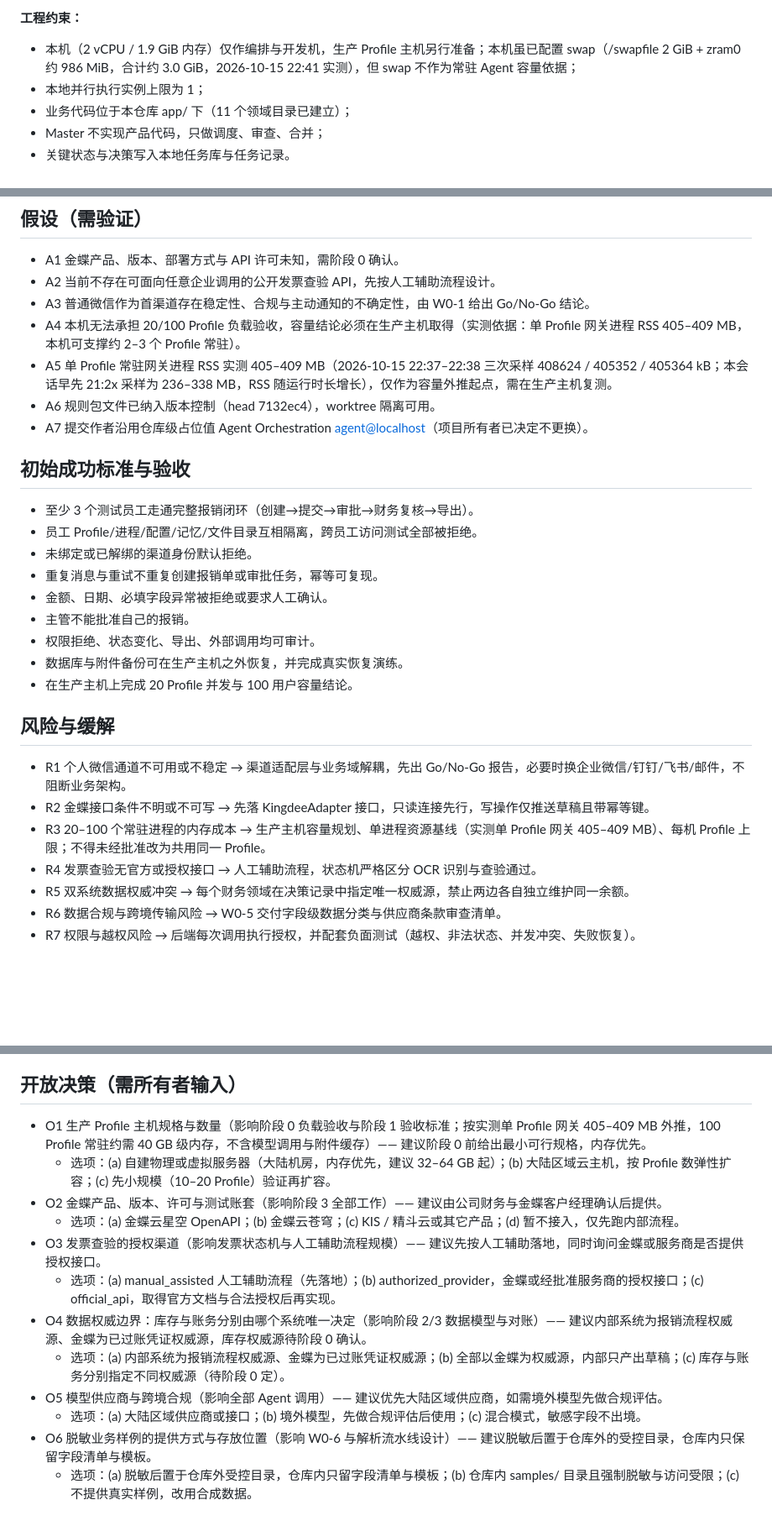
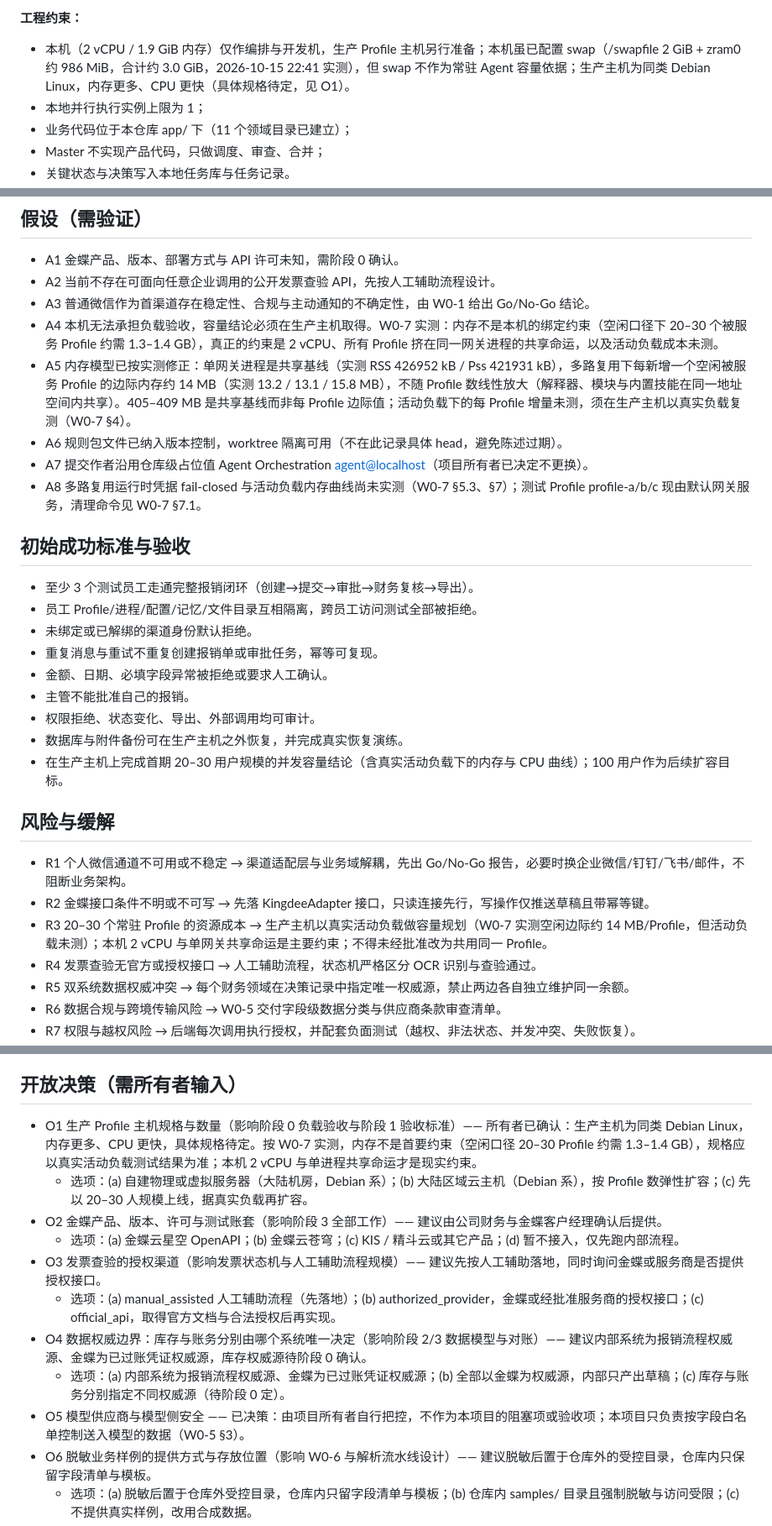
Before and after one commit to ctrlshiftaltdel/AgentMgr, a Markdown page: docs/PROJECT-CHARTER.md, 3 parts joined by grey strips. Shown at 84% size. GitHub-like rendering; blank space fills up the shorter version.

```diff
--- a/docs/PROJECT-CHARTER.md
+++ b/docs/PROJECT-CHARTER.md
@@ -64,7 +64,7 @@
 
 **工程约束：**
 
-- 本机（2 vCPU / 1.9 GiB 内存）仅作编排与开发机，生产 Profile 主机另行准备；本机虽已配置 swap（/swapfile 2 GiB + zram0 约 986 MiB，合计约 3.0 GiB，2026-10-15 22:41 实测），但 swap 不作为常驻 Agent 容量依据；
+- 本机（2 vCPU / 1.9 GiB 内存）仅作编排与开发机，生产 Profile 主机另行准备；本机虽已配置 swap（/swapfile 2 GiB + zram0 约 986 MiB，合计约 3.0 GiB，2026-10-15 22:41 实测），但 swap 不作为常驻 Agent 容量依据；生产主机为同类 Debian Linux，内存更多、CPU 更快（具体规格待定，见 O1）。
 - 本地并行执行实例上限为 1；
 - 业务代码位于本仓库 app/ 下（11 个领域目录已建立）；
 - Master 不实现产品代码，只做调度、审查、合并；
@@ -87,10 +87,11 @@
 - A1 金蝶产品、版本、部署方式与 API 许可未知，需阶段 0 确认。
 - A2 当前不存在可面向任意企业调用的公开发票查验 API，先按人工辅助流程设计。
 - A3 普通微信作为首渠道存在稳定性、合规与主动通知的不确定性，由 W0-1 给出 Go/No-Go 结论。
-- A4 本机无法承担 20/100 Profile 负载验收，容量结论必须在生产主机取得（实测依据：单 Profile 网关进程 RSS 405–409 MB，本机可支撑约 2–3 个 Profile 常驻）。
-- A5 单 Profile 常驻网关进程 RSS 实测 405–409 MB（2026-10-15 22:37–22:38 三次采样 408624 / 405352 / 405364 kB；本会话早先 21:2x 采样为 236–338 MB，RSS 随运行时长增长），仅作为容量外推起点，需在生产主机复测。
-- A6 规则包文件已纳入版本控制（head 7132ec4），worktree 隔离可用。
+- A4 本机无法承担负载验收，容量结论必须在生产主机取得。W0-7 实测：内存不是本机的绑定约束（空闲口径下 20–30 个被服务 Profile 约需 1.3–1.4 GB），真正的约束是 2 vCPU、所有 Profile 挤在同一网关进程的共享命运，以及活动负载成本未测。
+- A5 内存模型已按实测修正：单网关进程是共享基线（实测 RSS 426952 kB / Pss 421931 kB），多路复用下每新增一个空闲被服务 Profile 的边际内存约 14 MB（实测 13.2 / 13.1 / 15.8 MB），不随 Profile 数线性放大（解释器、模块与内置技能在同一地址空间内共享）。405–409 MB 是共享基线而非每 Profile 边际值；活动负载下的每 Profile 增量未测，须在生产主机以真实负载复测（W0-7 §4）。
+- A6 规则包文件已纳入版本控制，worktree 隔离可用（不在此记录具体 head，避免陈述过期）。
 - A7 提交作者沿用仓库级占位值 Agent Orchestration <agent@localhost>（项目所有者已决定不更换）。
+- A8 多路复用运行时凭据 fail-closed 与活动负载内存曲线尚未实测（W0-7 §5.3、§7）；测试 Profile profile-a/b/c 现由默认网关服务，清理命令见 W0-7 §7.1。
 
 ## 初始成功标准与验收
 
@@ -102,13 +103,13 @@
 - 主管不能批准自己的报销。
 - 权限拒绝、状态变化、导出、外部调用均可审计。
 - 数据库与附件备份可在生产主机之外恢复，并完成真实恢复演练。
-- 在生产主机上完成 20 Profile 并发与 100 用户容量结论。
+- 在生产主机上完成首期 20–30 用户规模的并发容量结论（含真实活动负载下的内存与 CPU 曲线）；100 用户作为后续扩容目标。
 
 ## 风险与缓解
 
 - R1 个人微信通道不可用或不稳定 → 渠道适配层与业务域解耦，先出 Go/No-Go 报告，必要时换企业微信/钉钉/飞书/邮件，不阻断业务架构。
 - R2 金蝶接口条件不明或不可写 → 先落 KingdeeAdapter 接口，只读连接先行，写操作仅推送草稿且带幂等键。
-- R3 20–100 个常驻进程的内存成本 → 生产主机容量规划、单进程资源基线（实测单 Profile 网关 405–409 MB）、每机 Profile 上限；不得未经批准改为共用同一 Profile。
+- R3 20–30 个常驻 Profile 的资源成本 → 生产主机以真实活动负载做容量规划（W0-7 实测空闲边际约 14 MB/Profile，但活动负载未测）；本机 2 vCPU 与单网关共享命运是主要约束；不得未经批准改为共用同一 Profile。
 - R4 发票查验无官方或授权接口 → 人工辅助流程，状态机严格区分 OCR 识别与查验通过。
 - R5 双系统数据权威冲突 → 每个财务领域在决策记录中指定唯一权威源，禁止两边各自独立维护同一余额。
 - R6 数据合规与跨境传输风险 → W0-5 交付字段级数据分类与供应商条款审查清单。
@@ -127,16 +128,15 @@
 
 ## 开放决策（需所有者输入）
 
-- O1 生产 Profile 主机规格与数量（影响阶段 0 负载验收与阶段 1 验收标准；按实测单 Profile 网关 405–409 MB 外推，100 Profile 常驻约需 40 GB 级内存，不含模型调用与附件缓存）—— 建议阶段 0 前给出最小可行规格，内存优先。
-  - 选项：(a) 自建物理或虚拟服务器（大陆机房，内存优先，建议 32–64 GB 起）；(b) 大陆区域云主机，按 Profile 数弹性扩容；(c) 先小规模（10–20 Profile）验证再扩容。
+- O1 生产 Profile 主机规格与数量（影响阶段 0 负载验收与阶段 1 验收标准）—— 所有者已确认：生产主机为同类 Debian Linux，内存更多、CPU 更快，具体规格待定。按 W0-7 实测，内存不是首要约束（空闲口径 20–30 Profile 约需 1.3–1.4 GB），规格应以真实活动负载测试结果为准；本机 2 vCPU 与单进程共享命运才是现实约束。
+  - 选项：(a) 自建物理或虚拟服务器（大陆机房，Debian 系）；(b) 大陆区域云主机（Debian 系），按 Profile 数弹性扩容；(c) 先以 20–30 人规模上线，据真实负载再扩容。
 - O2 金蝶产品、版本、许可与测试账套（影响阶段 3 全部工作）—— 建议由公司财务与金蝶客户经理确认后提供。
   - 选项：(a) 金蝶云星空 OpenAPI；(b) 金蝶云苍穹；(c) KIS / 精斗云或其它产品；(d) 暂不接入，仅先跑内部流程。
 - O3 发票查验的授权渠道（影响发票状态机与人工辅助流程规模）—— 建议先按人工辅助落地，同时询问金蝶或服务商是否提供授权接口。
   - 选项：(a) manual_assisted 人工辅助流程（先落地）；(b) authorized_provider，金蝶或经批准服务商的授权接口；(c) official_api，取得官方文档与合法授权后再实现。
 - O4 数据权威边界：库存与账务分别由哪个系统唯一决定（影响阶段 2/3 数据模型与对账）—— 建议内部系统为报销流程权威源、金蝶为已过账凭证权威源，库存权威源待阶段 0 确认。
   - 选项：(a) 内部系统为报销流程权威源、金蝶为已过账凭证权威源；(b) 全部以金蝶为权威源，内部只产出草稿；(c) 库存与账务分别指定不同权威源（待阶段 0 定）。
-- O5 模型供应商与跨境合规（影响全部 Agent 调用）—— 建议优先大陆区域供应商，如需境外模型先做合规评估。
-  - 选项：(a) 大陆区域供应商或接口；(b) 境外模型，先做合规评估后使用；(c) 混合模式，敏感字段不出境。
+- O5 模型供应商与模型侧安全 —— 已决策：由项目所有者自行把控，不作为本项目的阻塞项或验收项；本项目只负责按字段白名单控制送入模型的数据（W0-5 §3）。
 - O6 脱敏业务样例的提供方式与存放位置（影响 W0-6 与解析流水线设计）—— 建议脱敏后置于仓库外的受控目录，仓库内只保留字段清单与模板。
   - 选项：(a) 脱敏后置于仓库外受控目录，仓库内只留字段清单与模板；(b) 仓库内 samples/ 目录且强制脱敏与访问受限；(c) 不提供真实样例，改用合成数据。
 - O7 templates/PLAN.md 的最终归位 —— 已决策：保留在当前位置，不恢复通用模板；同时记录 validate_kit.py 的必需文件清单依赖该路径，不得移动或删除。
```
Also changed, not shown: ORCHESTRATION-PROJECT.md (+10 -9 lines).
